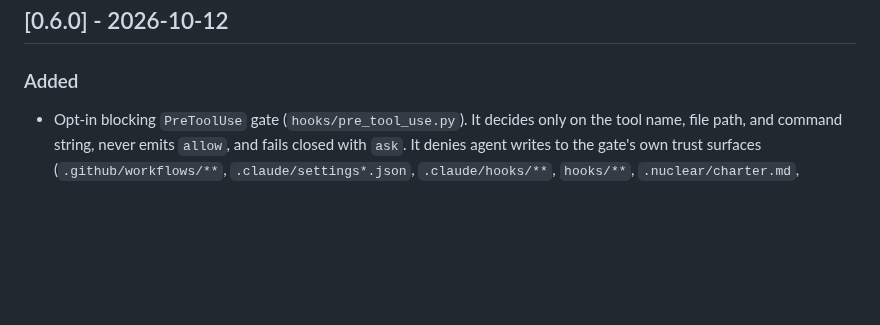
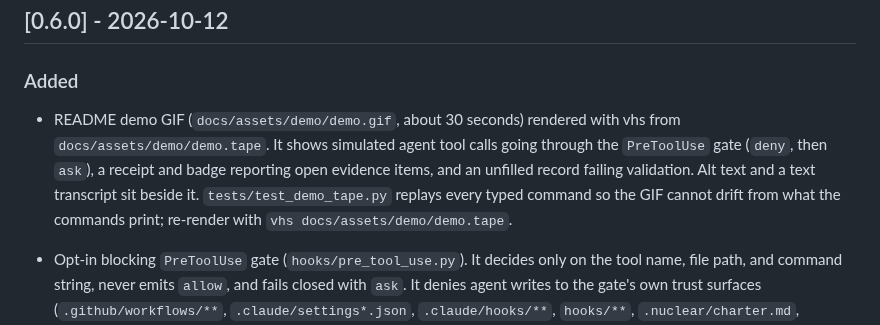
Before and after one commit to FlyFission/nuclear-grade-context-engineering, a Markdown page: CHANGELOG.md, the part around the change. Rendered like a GitHub page; blank space fills up the shorter version.

```diff
--- a/CHANGELOG.md
+++ b/CHANGELOG.md
@@ -12,6 +12,7 @@ _Nothing yet._
 
 ### Added
 
+- README demo GIF (`docs/assets/demo/demo.gif`, about 30 seconds) rendered with vhs from `docs/assets/demo/demo.tape`. It shows simulated agent tool calls going through the `PreToolUse` gate (`deny`, then `ask`), a receipt and badge reporting open evidence items, and an unfilled record failing validation. Alt text and a text transcript sit beside it. `tests/test_demo_tape.py` replays every typed command so the GIF cannot drift from what the commands print; re-render with `vhs docs/assets/demo/demo.tape`.
 - Opt-in blocking `PreToolUse` gate (`hooks/pre_tool_use.py`). It decides only on the tool name, file path, and command string, never emits `allow`, and fails closed with `ask`. It denies agent writes to the gate's own trust surfaces (`.github/workflows/**`, `.claude/settings*.json`, `.claude/hooks/**`, `hooks/**`, `.nuclear/charter.md`, `.nuclear/gate-policy.json`) and asks a human before a force-push, tag, release, publish, `rm -rf` outside the working directory, or a download piped into a shell. An optional `.nuclear/gate-policy.json` can add rules but never remove the defaults. Still opt-in (no `hooks/hooks.json`); it is an in-session rung-2/3 control, not a sandbox. See `HOOKS.md`.
 - `ng badge [repo] [--out .nuclear/badge.json]`: a shields.io endpoint badge counting active change records and their open evidence items. It shows gaps rather than hiding them and never says certified, compliant, or passing. This repo dogfoods it: `.nuclear/badge.json` is committed, the README shows it, and CI fails if it is stale, so the badge is CI-checked rather than self-reported.
 - Release identity check `python -m nuclear_grade.release [--tag vX.Y.Z]`: the versions in `pyproject.toml`, both plugin manifests, and `CITATION.cff`, plus a dated `CHANGELOG.md` section and the citation date, must agree (and the tag, when given). Runs on every PR. The procedure is in `docs/05-reference/releasing.md` (after uber/ADR: the tag matches the version, a published tag never moves). `.github/workflows/release.yml` runs on a `v*` tag: identity check, gates, build, receipts, and a GitHub release with `SHA256SUMS`. A PyPI Trusted Publishing job is included but off until the maintainer sets `PUBLISH_TO_PYPI`.
```
Also changed, not shown: README.md (+13 -0 lines), docs/assets/demo/demo.gif (added), 3 other files.
